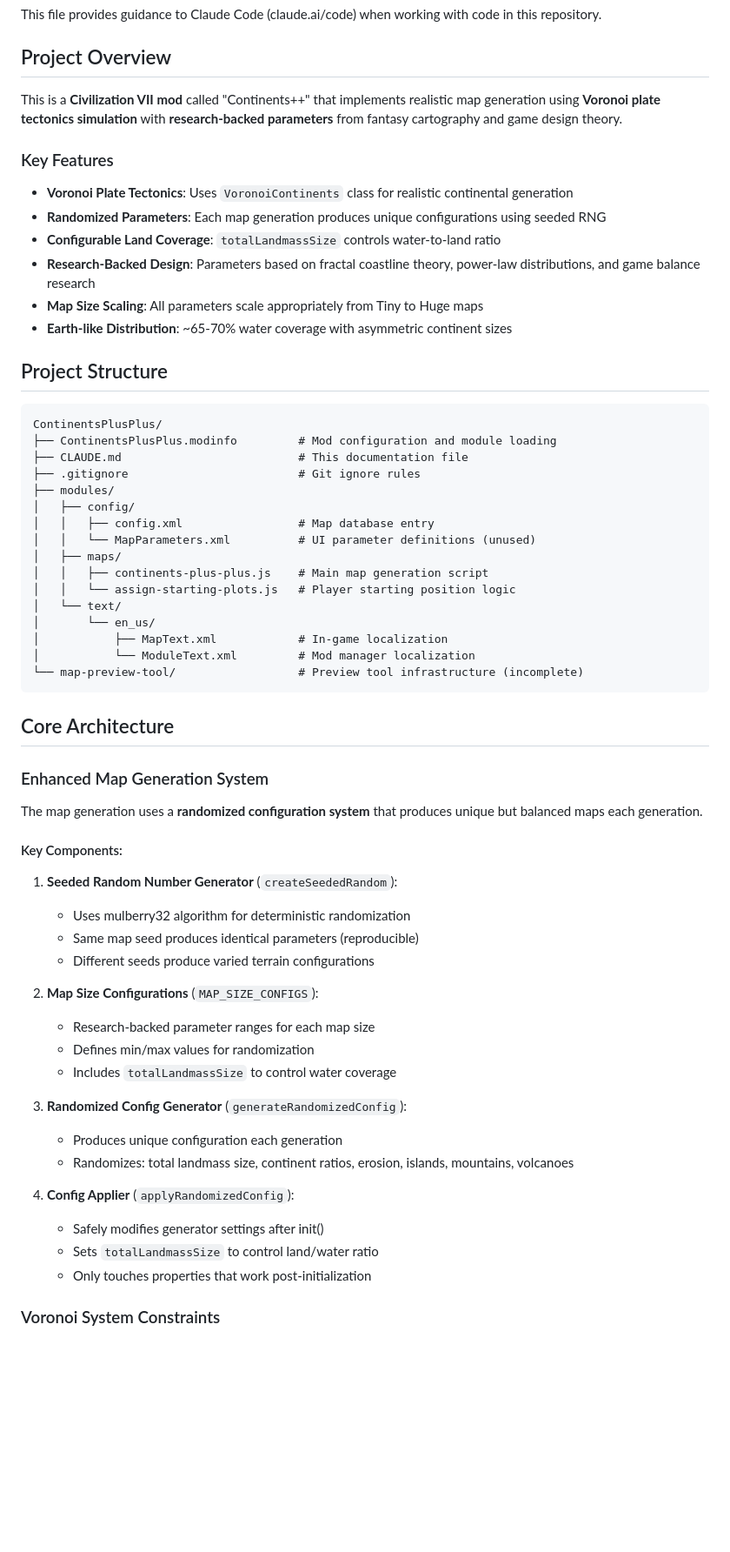
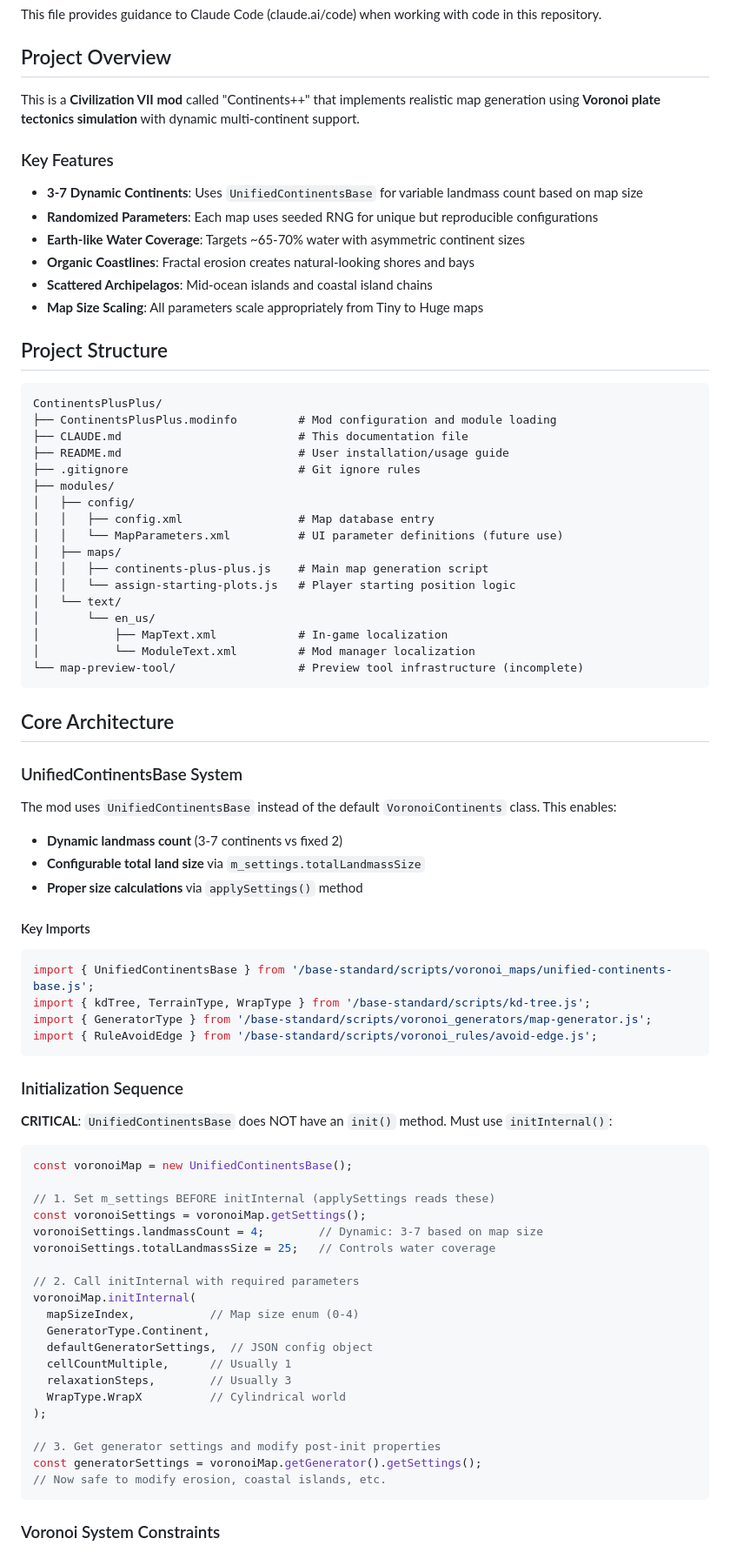
Before and after one commit to ghost-ng/ContinentsPlusPlus, a Markdown page: CLAUDE.md, the part around one of its changes. Shown at 87% size. Drawn GitHub-style; blank space fills up the shorter version.

````diff
--- a/CLAUDE.md
+++ b/CLAUDE.md
@@ -4,16 +4,16 @@ This file provides guidance to Claude Code (claude.ai/code) when working with co
 
 ## Project Overview
 
-This is a **Civilization VII mod** called "Continents++" that implements realistic map generation using **Voronoi plate tectonics simulation** with **research-backed parameters** from fantasy cartography and game design theory.
+This is a **Civilization VII mod** called "Continents++" that implements realistic map generation using **Voronoi plate tectonics simulation** with dynamic multi-continent support.
 
 ### Key Features
 
-- **Voronoi Plate Tectonics**: Uses `VoronoiContinents` class for realistic continental generation
-- **Randomized Parameters**: Each map generation produces unique configurations using seeded RNG
-- **Configurable Land Coverage**: `totalLandmassSize` controls water-to-land ratio
-- **Research-Backed Design**: Parameters based on fractal coastline theory, power-law distributions, and game balance research
+- **3-7 Dynamic Continents**: Uses `UnifiedContinentsBase` for variable landmass count based on map size
+- **Randomized Parameters**: Each map uses seeded RNG for unique but reproducible configurations
+- **Earth-like Water Coverage**: Targets ~65-70% water with asymmetric continent sizes
+- **Organic Coastlines**: Fractal erosion creates natural-looking shores and bays
+- **Scattered Archipelagos**: Mid-ocean islands and coastal island chains
 - **Map Size Scaling**: All parameters scale appropriately from Tiny to Huge maps
-- **Earth-like Distribution**: ~65-70% water coverage with asymmetric continent sizes
 
 ## Project Structure
 
@@ -21,11 +21,12 @@ This is a **Civilization VII mod** called "Continents++" that implements realist
 ContinentsPlusPlus/
 ├── ContinentsPlusPlus.modinfo         # Mod configuration and module loading
 ├── CLAUDE.md                          # This documentation file
+├── README.md                          # User installation/usage guide
 ├── .gitignore                         # Git ignore rules
 ├── modules/
 │   ├── config/
 │   │   ├── config.xml                 # Map database entry
-│   │   └── MapParameters.xml          # UI parameter definitions (unused)
+│   │   └── MapParameters.xml          # UI parameter definitions (future use)
 │   ├── maps/
 │   │   ├── continents-plus-plus.js    # Main map generation script
 │   │   └── assign-starting-plots.js   # Player starting position logic
@@ -38,30 +39,49 @@ ContinentsPlusPlus/
 
 ## Core Architecture
 
-### Enhanced Map Generation System
+### UnifiedContinentsBase System
 
-The map generation uses a **randomized configuration system** that produces unique but balanced maps each generation.
+The mod uses `UnifiedContinentsBase` instead of the default `VoronoiContinents` class. This enables:
 
-#### Key Components:
+- **Dynamic landmass count** (3-7 continents vs fixed 2)
+- **Configurable total land size** via `m_settings.totalLandmassSize`
+- **Proper size calculations** via `applySettings()` method
 
-1. **Seeded Random Number Generator** (`createSeededRandom`):
-   - Uses mulberry32 algorithm for deterministic randomization
-   - Same map seed produces identical parameters (reproducible)
-   - Different seeds produce varied terrain configurations
+#### Key Imports
 
-2. **Map Size Configurations** (`MAP_SIZE_CONFIGS`):
-   - Research-backed parameter ranges for each map size
-   - Defines min/max values for randomization
-   - Includes `totalLandmassSize` to control water coverage
+```javascript
+import { UnifiedContinentsBase } from '/base-standard/scripts/voronoi_maps/unified-continents-base.js';
+import { kdTree, TerrainType, WrapType } from '/base-standard/scripts/kd-tree.js';
+import { GeneratorType } from '/base-standard/scripts/voronoi_generators/map-generator.js';
+import { RuleAvoidEdge } from '/base-standard/scripts/voronoi_rules/avoid-edge.js';
+```
 
-3. **Randomized Config Generator** (`generateRandomizedConfig`):
-   - Produces unique configuration each generation
-   - Randomizes: total landmass size, continent ratios, erosion, islands, mountains, volcanoes
+### Initialization Sequence
 
-4. **Config Applier** (`applyRandomizedConfig`):
-   - Safely modifies generator settings after init()
-   - Sets `totalLandmassSize` to control land/water ratio
-   - Only touches properties that work post-initialization
+**CRITICAL**: `UnifiedContinentsBase` does NOT have an `init()` method. Must use `initInternal()`:
+
+```javascript
+const voronoiMap = new UnifiedContinentsBase();
+
+// 1. Set m_settings BEFORE initInternal (applySettings reads these)
+const voronoiSettings = voronoiMap.getSettings();
+voronoiSettings.landmassCount = 4;        // Dynamic: 3-7 based on map size
+voronoiSettings.totalLandmassSize = 25;   // Controls water coverage
+
+// 2. Call initInternal with required parameters
+voronoiMap.initInternal(
+  mapSizeIndex,           // Map size enum (0-4)
+  GeneratorType.Continent,
+  defaultGeneratorSettings,  // JSON config object
+  cellCountMultiple,      // Usually 1
+  relaxationSteps,        // Usually 3
+  WrapType.WrapX          // Cylindrical world
+);
+
+// 3. Get generator settings and modify post-init properties
+const generatorSettings = voronoiMap.getGenerator().getSettings();
+// Now safe to modify erosion, coastal islands, etc.
+```
 
 ### Voronoi System Constraints
 
````
Also changed, not shown: other parts of CLAUDE.md (+83 -127 lines).
